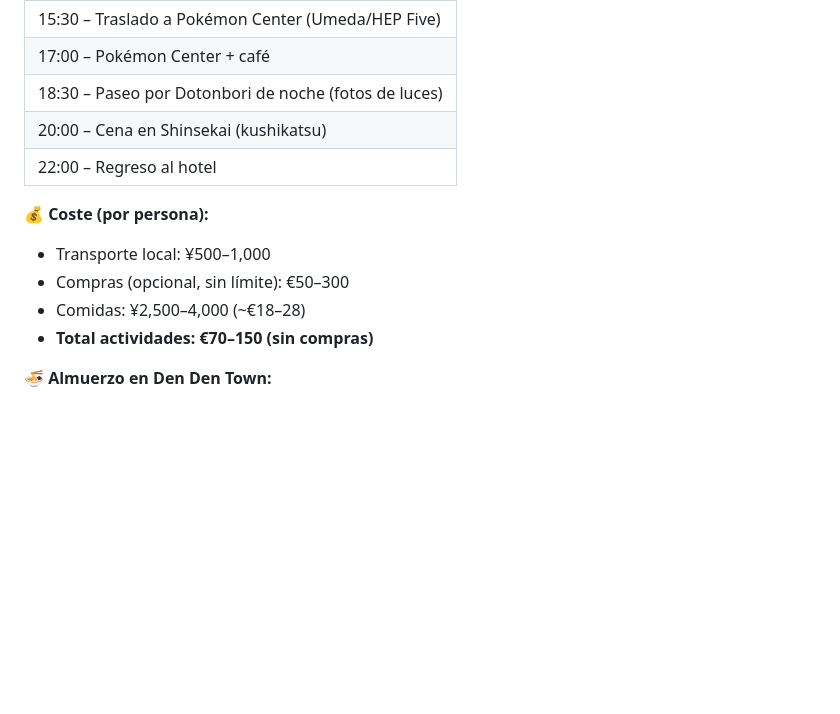
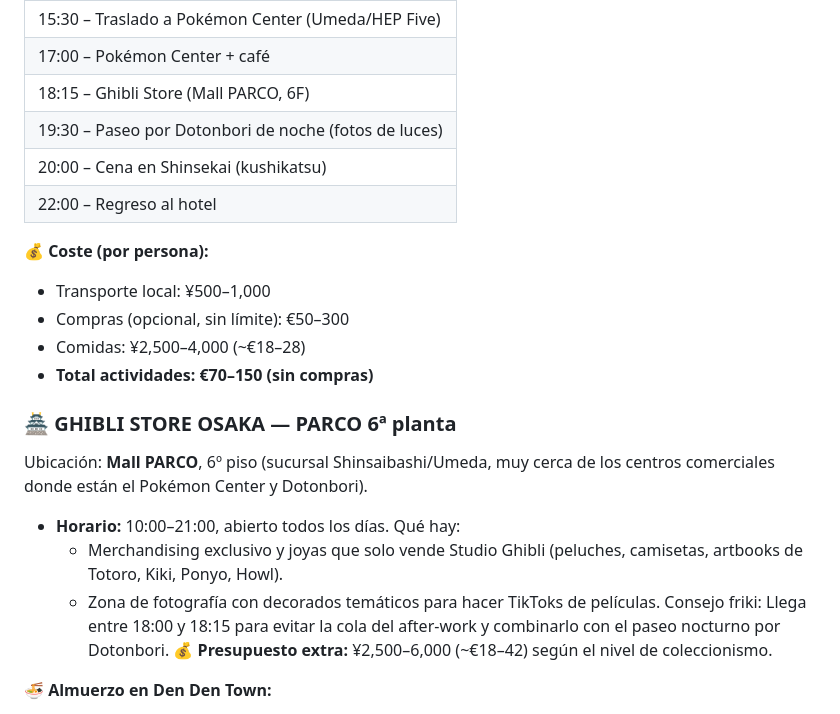
Before and after one commit to mjx14/japan_2026, a Markdown page: guia/itinerario.md, the part around the change. Drawn GitHub-style; blank space fills up the shorter version.

Commit message:
feat: añadir Ghibli Store a itinerario Osaka

```diff
--- a/guia/itinerario.md
+++ b/guia/itinerario.md
@@ -306,7 +306,8 @@ Si os interesa **Demon Slayer** específicamente, comprad en:
 | 13:30 – Kaiyodo + Bandai Store |
 | 15:30 – Traslado a Pokémon Center (Umeda/HEP Five) |
 | 17:00 – Pokémon Center + café |
-| 18:30 – Paseo por Dotonbori de noche (fotos de luces) |
+| 18:15 – Ghibli Store (Mall PARCO, 6F) |
+| 19:30 – Paseo por Dotonbori de noche (fotos de luces) |
 | 20:00 – Cena en Shinsekai (kushikatsu) |
 | 22:00 – Regreso al hotel |
 
@@ -315,6 +316,16 @@ Si os interesa **Demon Slayer** específicamente, comprad en:
 - Compras (opcional, sin límite): €50–300
 - Comidas: ¥2,500–4,000 (~€18–28)
 - **Total actividades: €70–150 (sin compras)**
+
+### 🏯 GHIBLI STORE OSAKA — PARCO 6ª planta
+
+Ubicación: **Mall PARCO**, 6º piso (sucursal Shinsaibashi/Umeda, muy cerca de los centros comerciales donde están el Pokémon Center y Dotonbori).
+- **Horario:** 10:00–21:00, abierto todos los días.
+Qué hay:
+  - Merchandising exclusivo y joyas que solo vende Studio Ghibli (peluches, camisetas, artbooks de Totoro, Kiki, Ponyo, Howl).
+  - Zona de fotografía con decorados temáticos para hacer TikToks de películas.
+Consejo friki: Llega entre 18:00 y 18:15 para evitar la cola del after-work y combinarlo con el paseo nocturno por Dotonbori.
+💰 **Presupuesto extra:** ¥2,500–6,000 (~€18–42) según el nivel de coleccionismo.
 
 🍜 **Almuerzo en Den Den Town:**
 - **Ippudo Ramen** — ramen clásico, económico (¥900)
```
